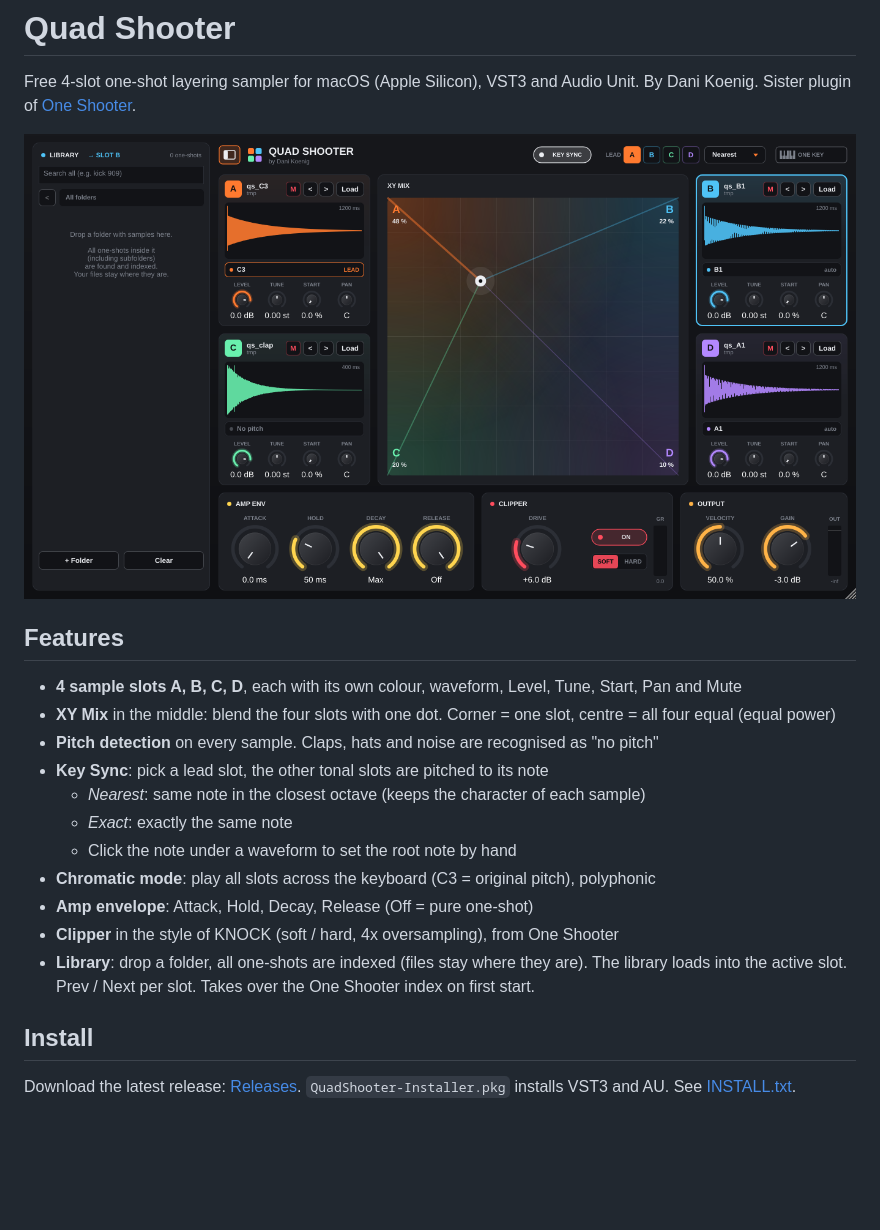
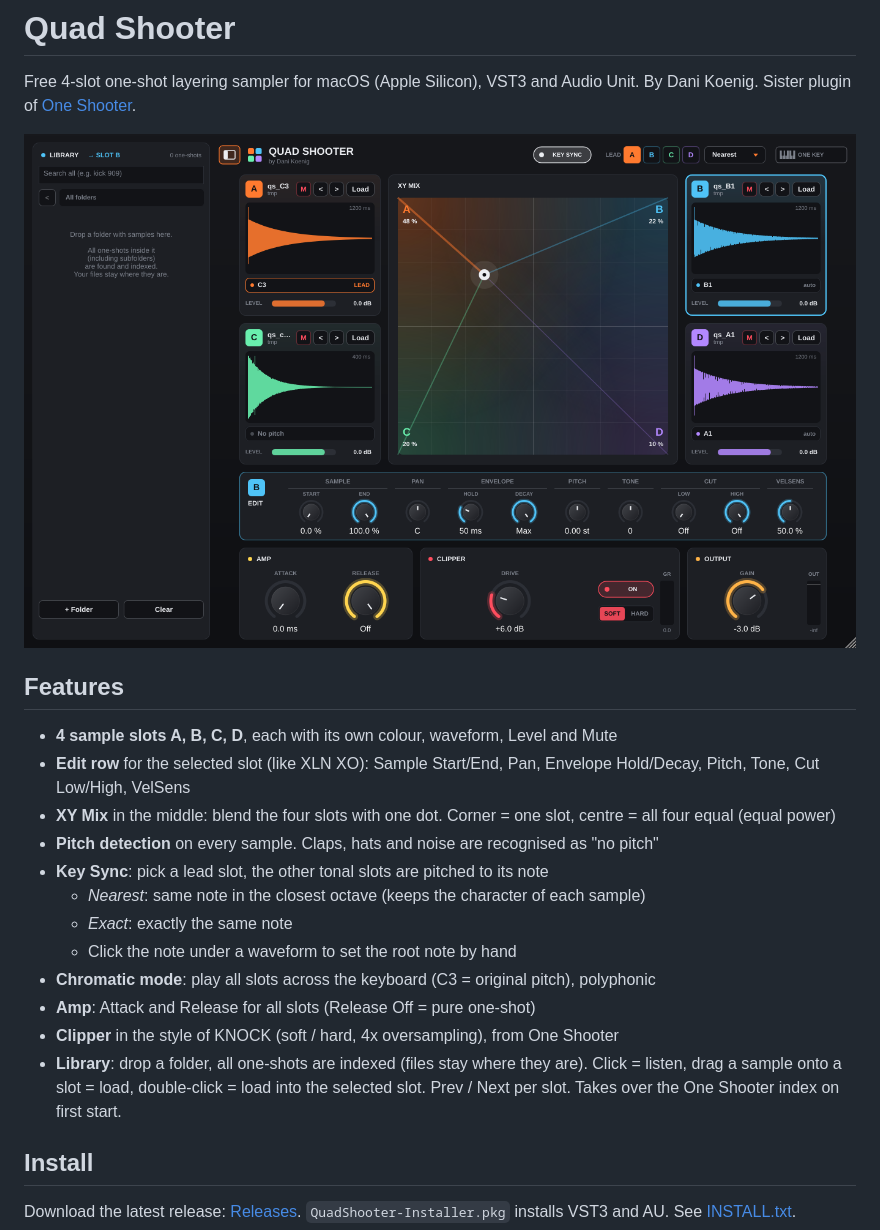
Before and after one commit to danikoenig/QuadShooter, a Markdown page: README.md, the part around the change. Rendered like a GitHub page; pictures changed too: docs/screenshot.png; blank space fills up the shorter version.

```diff
--- a/README.md
+++ b/README.md
@@ -7,7 +7,8 @@ By Dani Koenig. Sister plugin of [One Shooter](https://github.com/danikoenig/One
 
 ## Features
 
-- **4 sample slots A, B, C, D**, each with its own colour, waveform, Level, Tune, Start, Pan and Mute
+- **4 sample slots A, B, C, D**, each with its own colour, waveform, Level and Mute
+- **Edit row** for the selected slot (like XLN XO): Sample Start/End, Pan, Envelope Hold/Decay, Pitch, Tone, Cut Low/High, VelSens
 - **XY Mix** in the middle: blend the four slots with one dot. Corner = one slot, centre = all four equal (equal power)
 - **Pitch detection** on every sample. Claps, hats and noise are recognised as "no pitch"
 - **Key Sync**: pick a lead slot, the other tonal slots are pitched to its note
@@ -15,9 +16,9 @@ By Dani Koenig. Sister plugin of [One Shooter](https://github.com/danikoenig/One
   - *Exact*: exactly the same note
   - Click the note under a waveform to set the root note by hand
 - **Chromatic mode**: play all slots across the keyboard (C3 = original pitch), polyphonic
-- **Amp envelope**: Attack, Hold, Decay, Release (Off = pure one-shot)
+- **Amp**: Attack and Release for all slots (Release Off = pure one-shot)
 - **Clipper** in the style of KNOCK (soft / hard, 4x oversampling), from One Shooter
-- **Library**: drop a folder, all one-shots are indexed (files stay where they are). The library loads into the active slot. Prev / Next per slot. Takes over the One Shooter index on first start.
+- **Library**: drop a folder, all one-shots are indexed (files stay where they are). Click = listen, drag a sample onto a slot = load, double-click = load into the selected slot. Prev / Next per slot. Takes over the One Shooter index on first start.
 
 ## Install
 
```
Also changed, not shown: 16 other files.
